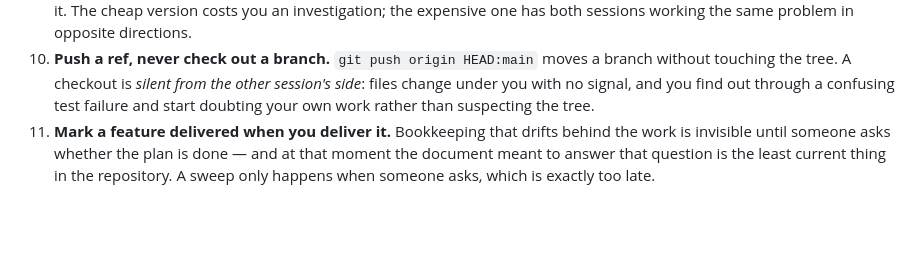
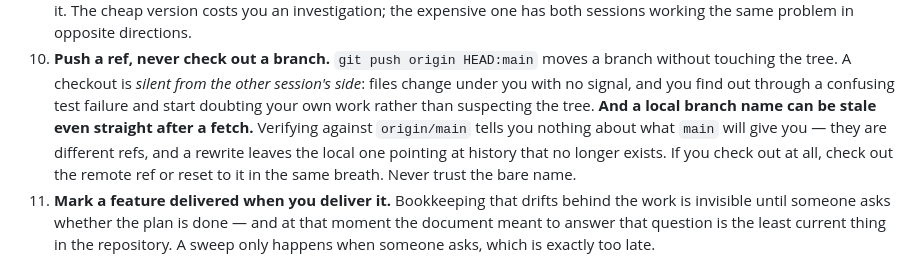
Before and after one commit to netsi1964/CapFoundry, a Markdown page: dialog.md, the part around the change. Drawn GitHub-style; blank space fills up the shorter version.

Commit message:
Rule 10 corollary: never trust a bare local branch name
Marie checked that HEAD matched origin/main and the tree was clean, then ran
`git checkout main` and landed on a stale local main left over from the history
rewrite, reverting four files. She verified the wrong thing: HEAD against
origin/main, then checked out main, which are different refs.

Nothing was lost because everything was committed first, and she said so rather
than quietly resetting — which is the only reason the rule can carry the actual
failure rather than a hypothetical one.

Rule 10's original reason was silent file changes in a shared tree. This adds a
second that has nothing to do with sharing: a rewrite leaves the local name
pointing at history that no longer exists, and a fetch does not move it. So
verifying against origin/X tells you nothing about what a checkout of X will
give you.

Co-Authored-By: Claude Opus 5 <noreply@anthropic.com>

```diff
--- a/dialog.md
+++ b/dialog.md
@@ -47,7 +47,11 @@ Every line is here because it already went wrong once.
 10. **Push a ref, never check out a branch.** `git push origin HEAD:main` moves a branch without
     touching the tree. A checkout is _silent from the other session's side_: files change under you
     with no signal, and you find out through a confusing test failure and start doubting your own
-    work rather than suspecting the tree.
+    work rather than suspecting the tree. **And a local branch name can be stale even straight after
+    a fetch.** Verifying against `origin/main` tells you nothing about what `main` will give you —
+    they are different refs, and a rewrite leaves the local one pointing at history that no longer
+    exists. If you check out at all, check out the remote ref or reset to it in the same breath.
+    Never trust the bare name.
 11. **Mark a feature delivered when you deliver it.** Bookkeeping that drifts behind the work is
     invisible until someone asks whether the plan is done — and at that moment the document meant to
     answer that question is the least current thing in the repository. A sweep only happens when
```
